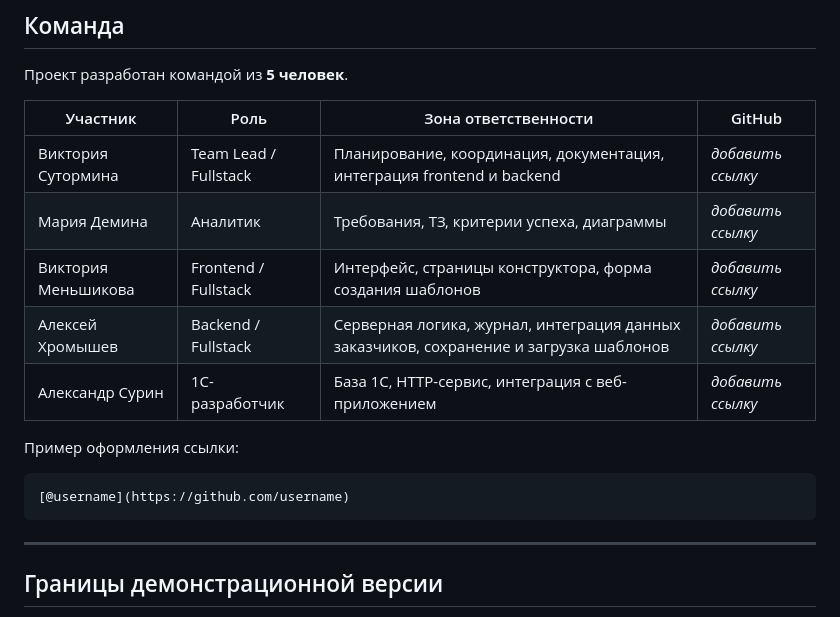
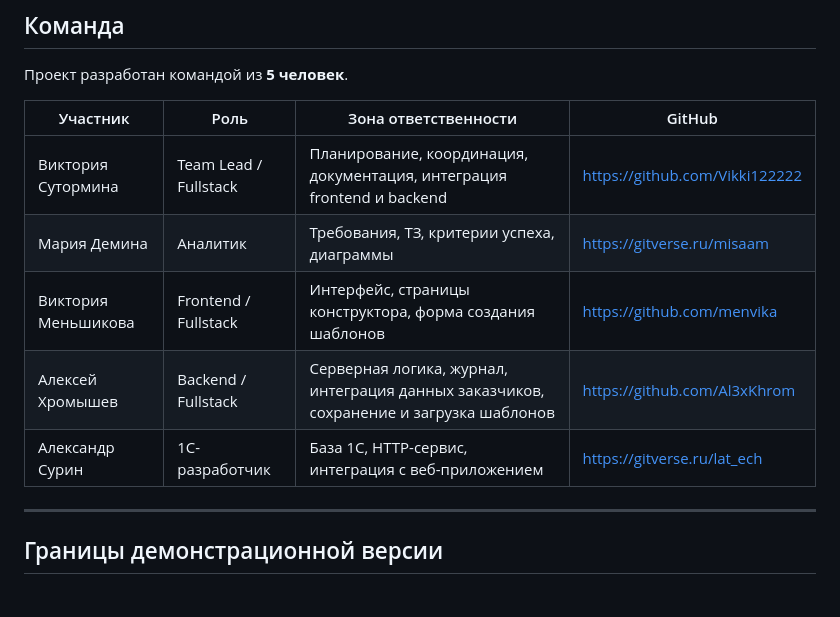
Before and after one commit to Vikki122222/html-mail-builder, a Markdown page: README.md, the part around the change. GitHub-like rendering.

````diff
--- a/README.md
+++ b/README.md
@@ -303,17 +303,11 @@ http://127.0.0.1:5000
 
 | Участник | Роль | Зона ответственности | GitHub |
 |---|---|---|---|
-| Виктория Сутормина | Team Lead / Fullstack | Планирование, координация, документация, интеграция frontend и backend | _добавить ссылку_ |
-| Мария Демина | Аналитик | Требования, ТЗ, критерии успеха, диаграммы | _добавить ссылку_ |
-| Виктория Меньшикова | Frontend / Fullstack | Интерфейс, страницы конструктора, форма создания шаблонов | _добавить ссылку_ |
-| Алексей Хромышев | Backend / Fullstack | Серверная логика, журнал, интеграция данных заказчиков, сохранение и загрузка шаблонов | _добавить ссылку_ |
-| Александр Сурин | 1С-разработчик | База 1С, HTTP-сервис, интеграция с веб-приложением | _добавить ссылку_ |
-
-Пример оформления ссылки:
-
-```markdown
-[@username](https://github.com/username)
-```
+| Виктория Сутормина | Team Lead / Fullstack | Планирование, координация, документация, интеграция frontend и backend | https://github.com/Vikki122222 |
+| Мария Демина | Аналитик | Требования, ТЗ, критерии успеха, диаграммы | https://gitverse.ru/misaam |
+| Виктория Меньшикова | Frontend / Fullstack | Интерфейс, страницы конструктора, форма создания шаблонов | https://github.com/menvika |
+| Алексей Хромышев | Backend / Fullstack | Серверная логика, журнал, интеграция данных заказчиков, сохранение и загрузка шаблонов | https://github.com/Al3xKhrom |
+| Александр Сурин | 1С-разработчик | База 1С, HTTP-сервис, интеграция с веб-приложением | https://gitverse.ru/lat_ech |
 
 ---
 
````
